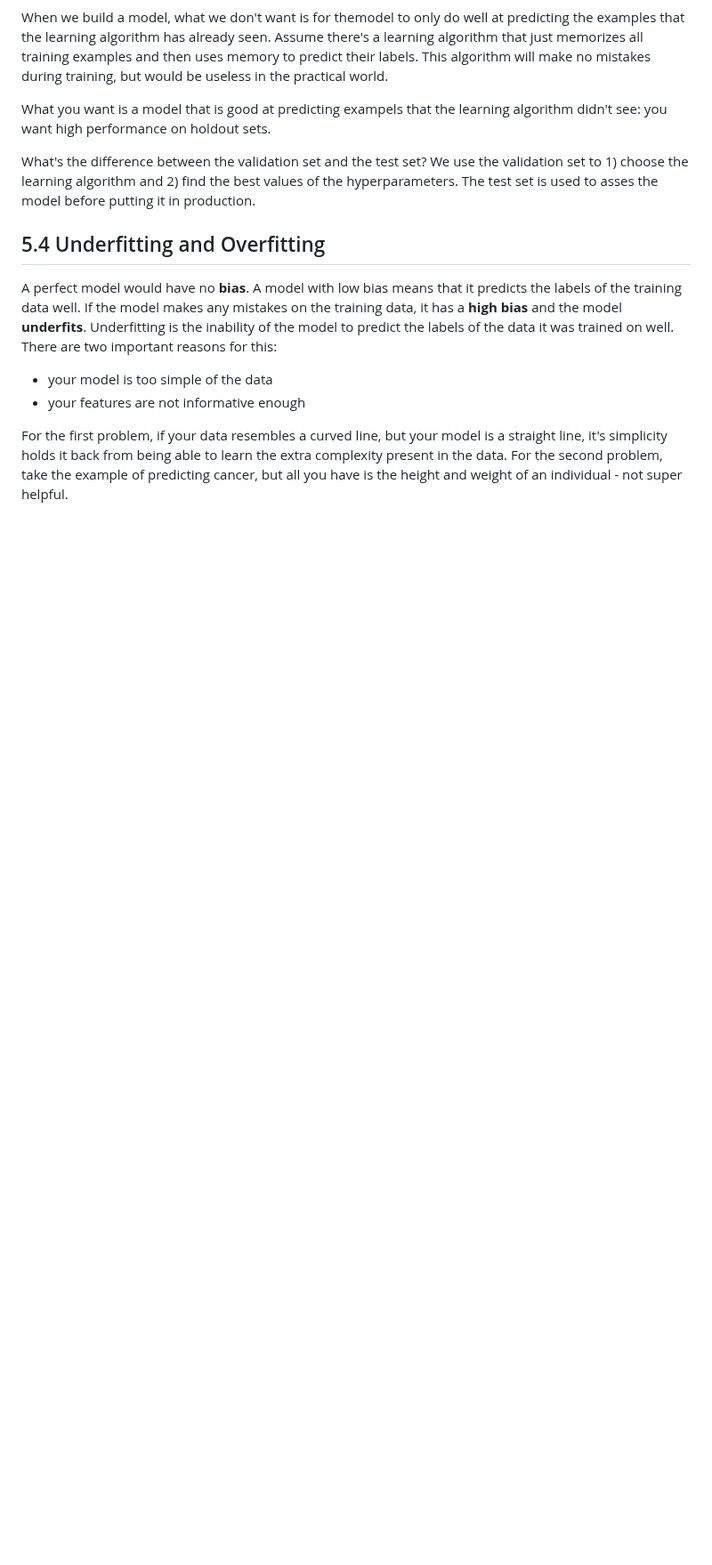
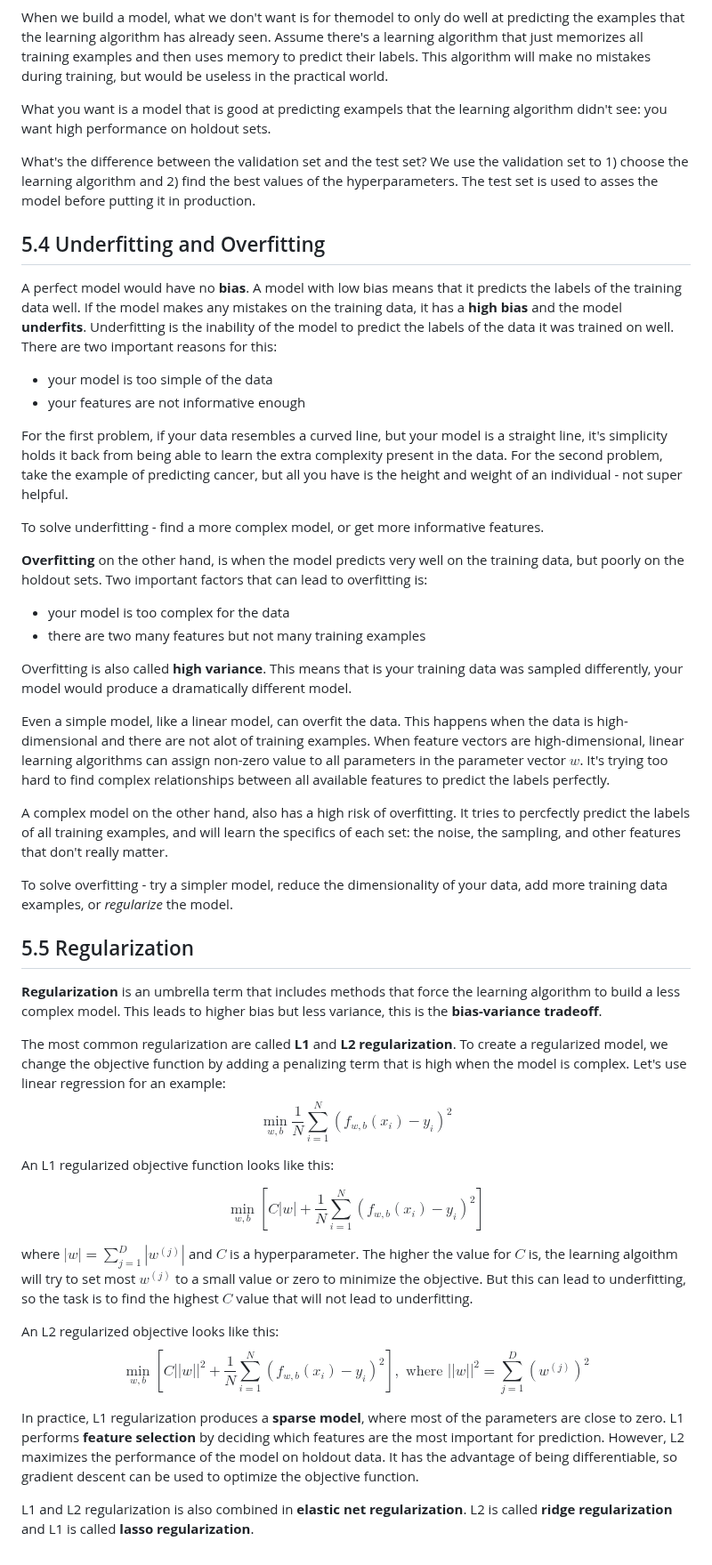
Before and after one commit to philiphan0109/ml-playground, a Markdown page: the-ml-book/notes.md, the part around the change. Shown at 89% size. GitHub-like rendering; blank space fills up the shorter version.

```diff
--- a/the-ml-book/notes.md
+++ b/the-ml-book/notes.md
@@ -551,3 +551,43 @@ A perfect model would have no **bias**. A model with low bias means that it pred
 - your features are not informative enough
 
 For the first problem, if your data resembles a curved line, but your model is a straight line, it's simplicity holds it back from being able to learn the extra complexity present in the data. For the second problem, take the example of predicting cancer, but all you have is the height and weight of an individual - not super helpful.
+
+To solve underfitting - find a more complex model, or get more informative features.
+
+**Overfitting** on the other hand, is when the model predicts very well on the training data, but poorly on the holdout sets. Two important factors that can lead to overfitting is:
+- your model is too complex for the data
+- there are two many features but not many training examples
+
+Overfitting is also called **high variance**. This means that is your training data was sampled differently, your model would produce a dramatically different model.
+
+Even a simple model, like a linear model, can overfit the data. This happens when the data is high-dimensional and there are not alot of training examples. When feature vectors are high-dimensional, linear learning algorithms can assign non-zero value to all parameters in the parameter vector $w$. It's trying too hard to find complex relationships between all available features to predict the labels perfectly.
+
+A complex model on the other hand, also has a high risk of overfitting. It tries to percfectly predict the labels of all training examples, and will learn the specifics of each set: the noise, the sampling, and other features that don't really matter.
+
+To solve overfitting - try a simpler model, reduce the dimensionality of your data, add more training data examples, or *regularize* the model.
+
+## 5.5 Regularization
+
+**Regularization** is an umbrella term that includes methods that force the learning algorithm to build a less complex model. This leads to higher bias but less variance, this is the **bias-variance tradeoff**.
+
+The most common regularization are called **L1** and **L2 regularization**. To create a regularized model, we change the objective function by adding a penalizing term that is high when the model is complex. Let's use linear regression for an example:
+$$
+\min_{w, b}\frac{1}{N}\sum^N_{i=1}(f_{w, b}(x_i) - y_i)^2
+$$
+
+An L1 regularized objective function looks like this:
+
+$$
+\min_{w, b}[C|w| + \frac{1}{N}\sum^N_{i=1}(f_{w, b}(x_i) - y_i)^2]
+$$
+
+where $|w| = \sum^D_{j=1}|w^{(j)}|$ and $C$ is a hyperparameter. The higher the value for $C$ is, the learning algoithm will try to set most $w^{(j)}$ to a small value or zero to minimize the objective. But this can lead to underfitting, so the task is to find the highest $C$ value that will not lead to underfitting.
+
+An L2 regularized objective looks like this:
+$$
+\min_{w, b}[C||w||^2 + \frac{1}{N}\sum^N_{i=1}(f_{w, b}(x_i) - y_i)^2], \text{ where } ||w||^2 = \sum^D_{j = 1}(w^{(j)})^2
+$$
+
+In practice, L1 regularization produces a **sparse model**, where most of the parameters are close to zero. L1 performs **feature selection** by deciding which features are the most important for prediction. However, L2 maximizes the performance of the model on holdout data. It has the advantage of being differentiable, so gradient descent can be used to optimize the objective function.
+
+L1 and L2 regularization is also combined in **elastic net regularization**. L2 is called **ridge regularization** and L1 is called **lasso regularization**.
```
